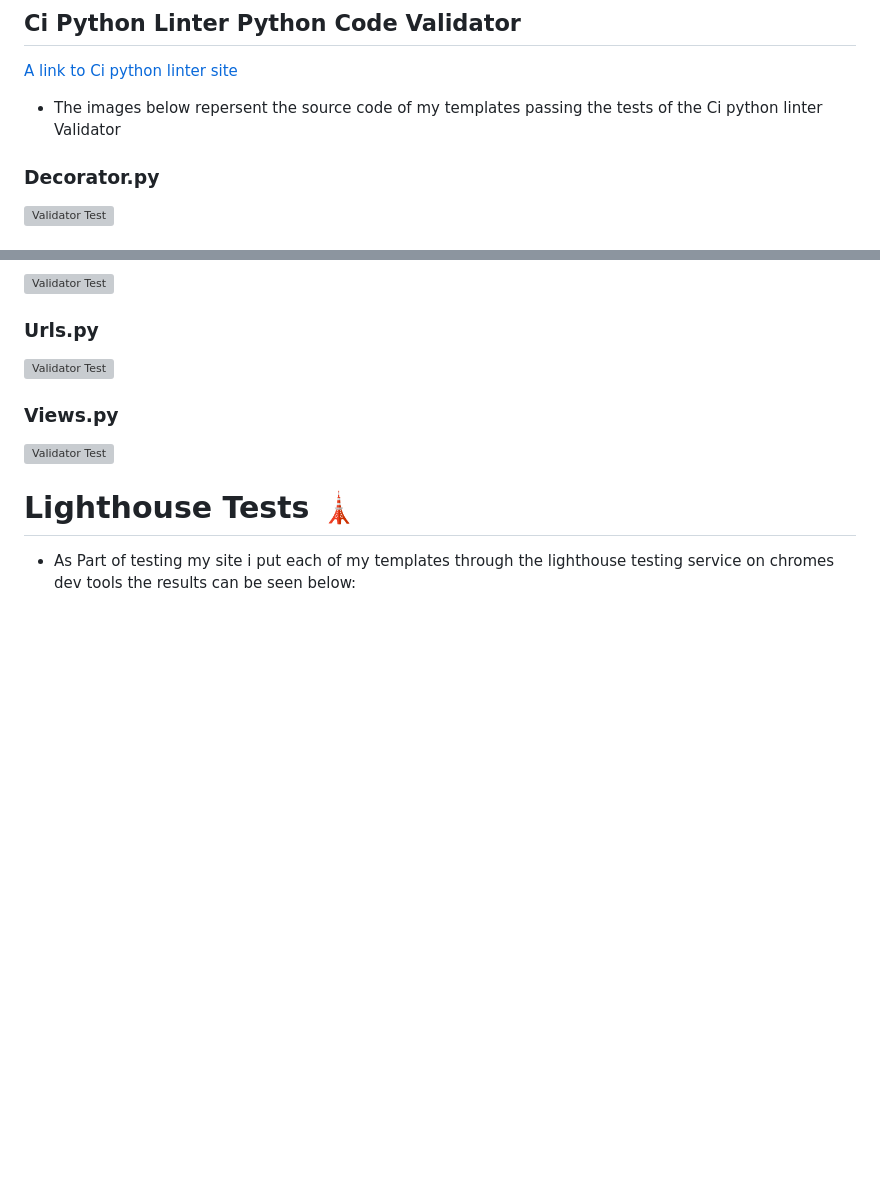
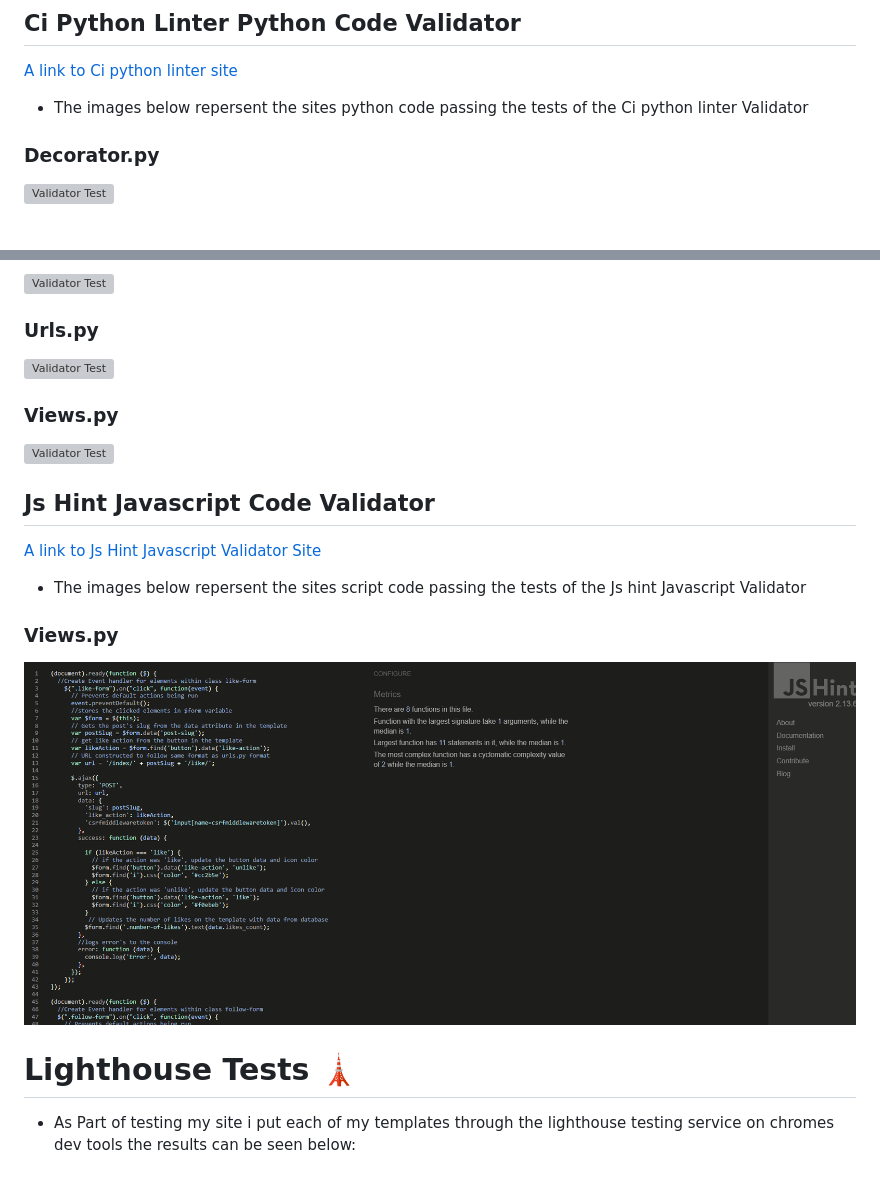
Before and after one commit to DiarmuidSheeran/whats-cooking-social-site, a Markdown page: TESTING.md, 2 parts joined by grey strips. Rendered like a GitHub page; pictures changed too: documentation/validator-results-script/script-validator.png (added); blank space fills up the shorter version; grey boxes are pictures that could not be loaded.

Commit message:
Add Script validation results to my testing.md file

```diff
--- a/TESTING.md
+++ b/TESTING.md
@@ -387,7 +387,7 @@
 ## Ci Python Linter Python Code Validator
 [A link to Ci python linter site](https://pep8ci.herokuapp.com/)
 
-* The images below repersent the source code of my templates passing the tests of the Ci python linter Validator
+* The images below repersent the sites python code passing the tests of the Ci python linter Validator
 
 ### Decorator.py
 ![Validator Test](documentation/testing/validator-results-python/decorator-linter.png "python-validator-test")
@@ -419,6 +419,14 @@
 ### Views.py
 ![Validator Test](documentation/testing/validator-results-python/views-linter.png "python-validator-test")
 
+## Js Hint Javascript Code Validator
+[A link to Js Hint Javascript Validator Site](https://jshint.com/)
+
+* The images below repersent the sites script code passing the tests of the Js hint Javascript Validator
+
+### Views.py
+![Validator Test](documentation/validator-results-script/script-validator.png "script-validator-test")
+
 # Lighthouse Tests 	:tokyo_tower:
 
 * As Part of testing my site i put each of my templates through the lighthouse testing service on chromes dev tools the results can be seen below:
```
